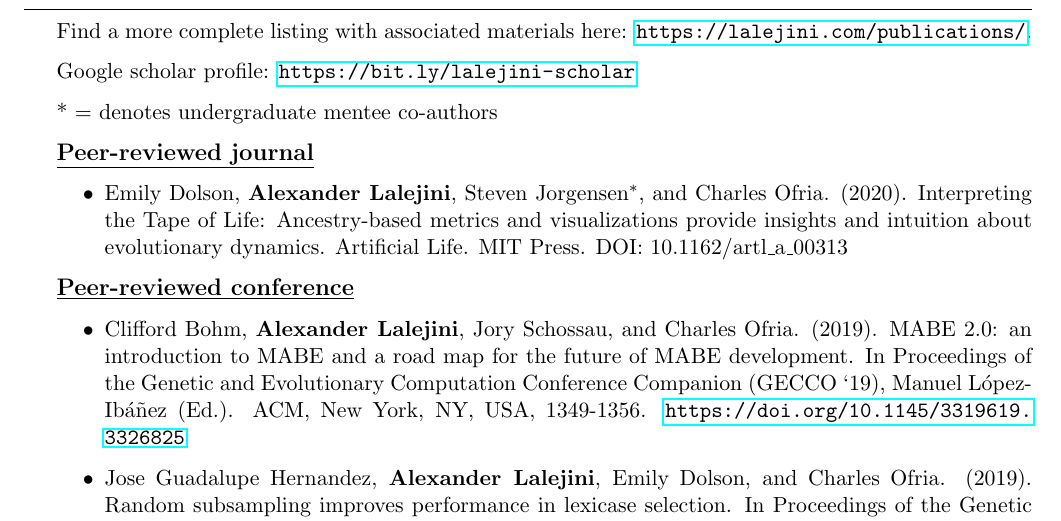
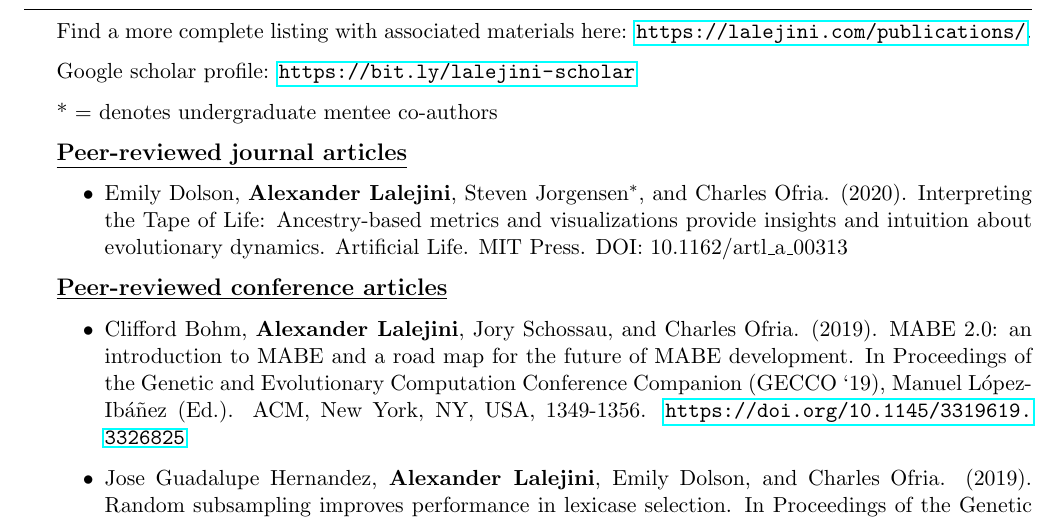
Before and after one commit to amlalejini/cv, a LaTeX CV (main.tex, which reads tex/publications.tex): part of page 1 of 5, cut so that both start at the same text. Compiled offline with pdfLaTeX.

Commit message:
tweak publication section headers

```diff
--- a/tex/publications.tex
+++ b/tex/publications.tex
@@ -9,7 +9,7 @@ Google scholar profile: \url{https://bit.ly/lalejini-scholar}
 %%%%%%%%%%%%%%%%%%%%%%%%%%%%%%%%%%%%%%%%%%%%%%%%%%%%%%%%%%%%%%%%%%%%%%%%%%%%%%%%%%%%%%%%%%%%%%%%%%%%
 % JOURNAL
 %%%%%%%%%%%%%%%%%%%%%%%%%%%%%%%%%%%%%%%%%%%%%%%%%%%%%%%%%%%%%%%%%%%%%%%%%%%%%%%%%%%%%%%%%%%%%%%%%%%%
-\underline{\large {\bf Peer-reviewed journal}}
+\underline{\large {\bf Peer-reviewed journal articles}}
 
 \begin{itemize}
   \item Emily Dolson, \textbf{Alexander Lalejini}, Steven Jorgensen$^{*}$, and Charles Ofria. (2020).
@@ -20,7 +20,7 @@ Google scholar profile: \url{https://bit.ly/lalejini-scholar}
 %%%%%%%%%%%%%%%%%%%%%%%%%%%%%%%%%%%%%%%%%%%%%%%%%%%%%%%%%%%%%%%%%%%%%%%%%%%%%%%%%%%%%%%%%%%%%%%%%%%%
 % CONFERENCE
 %%%%%%%%%%%%%%%%%%%%%%%%%%%%%%%%%%%%%%%%%%%%%%%%%%%%%%%%%%%%%%%%%%%%%%%%%%%%%%%%%%%%%%%%%%%%%%%%%%%%
-\underline{\large {\bf Peer-reviewed conference}}
+\underline{\large {\bf Peer-reviewed conference articles}}
 
 \begin{itemize}
 
```
